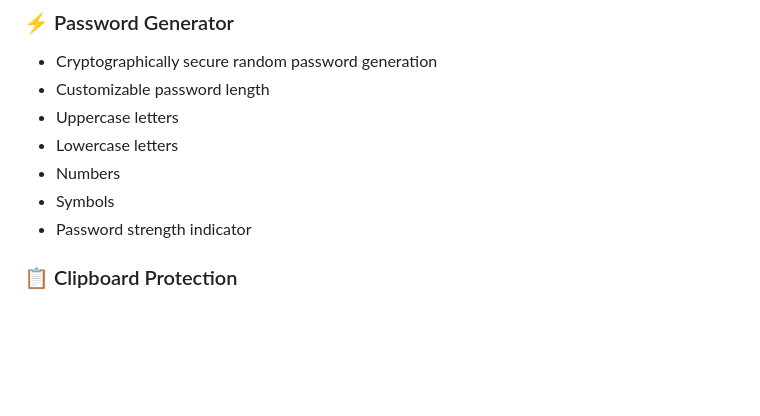
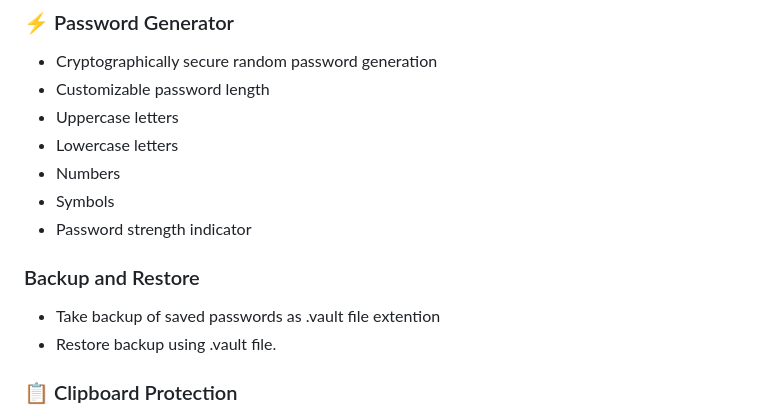
Before and after one commit to DevBabu010/Vault-keeper, a Markdown page: README.md, the part around the change. GitHub-like rendering; blank space fills up the shorter version.

```diff
--- a/README.md
+++ b/README.md
@@ -71,6 +71,11 @@ Vault Keeper is a modern password vault built with **React Native and Expo** via
 - Numbers
 - Symbols
 - Password strength indicator
+
+### Backup and Restore
+
+- Take backup of saved passwords as .vault file extention
+- Restore backup using .vault file.
 
 ### 📋 Clipboard Protection
 
```
